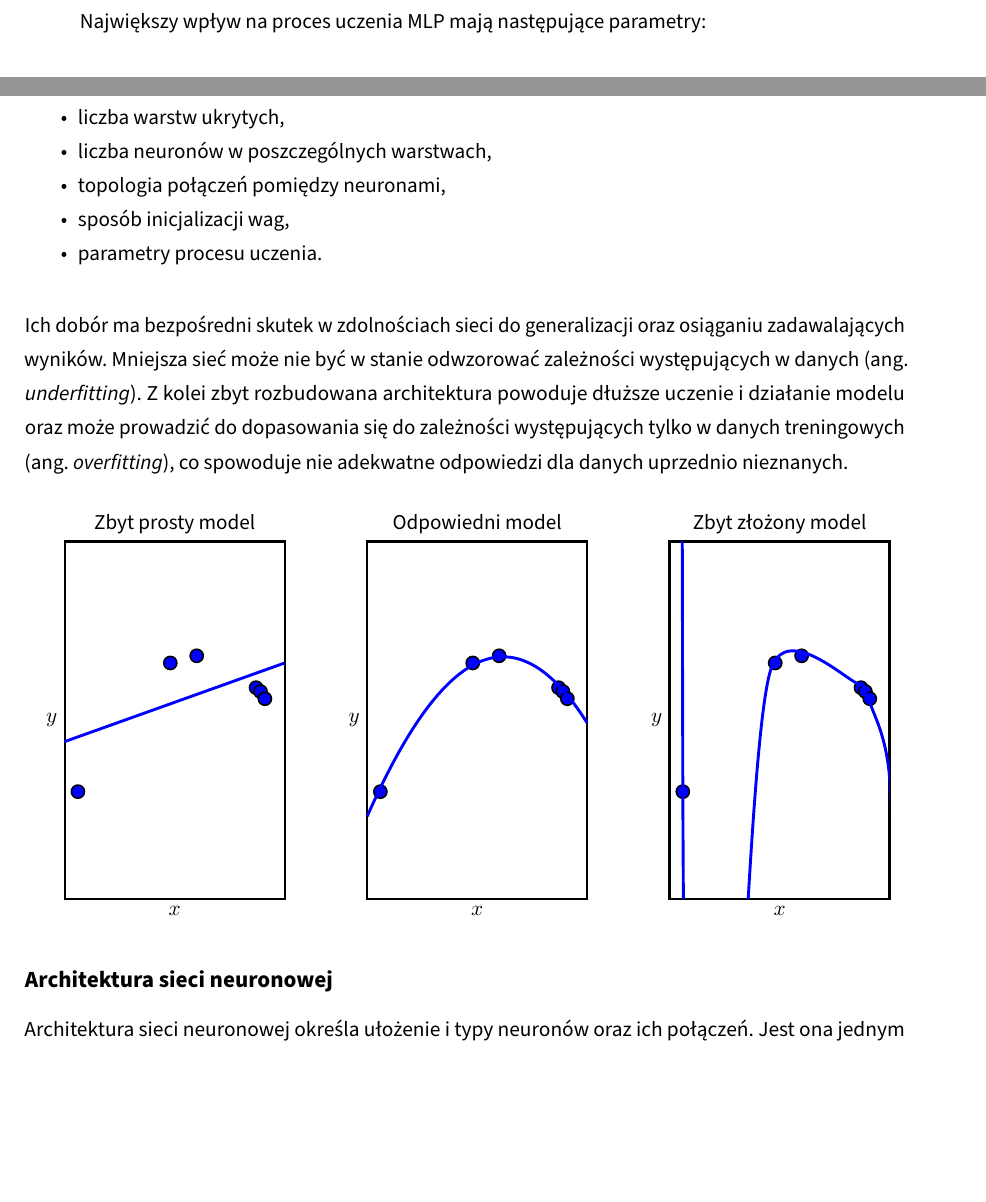
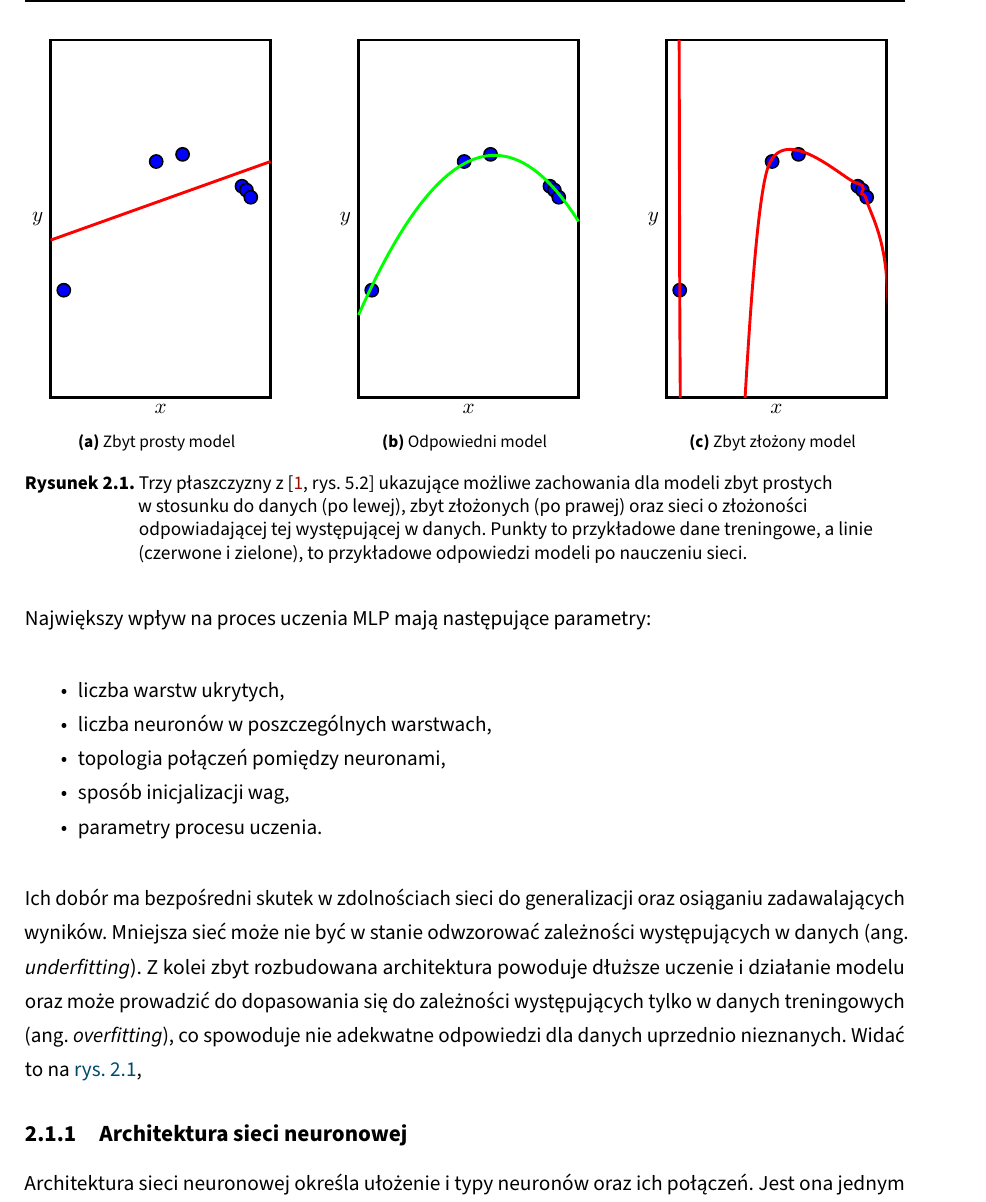
Before and after one commit to zlog7918/gaaml, a LaTeX thesis (EE-dyplom/EE-dyplom.tex, which reads EE-dyplom/img/02_img/fitting/good.tikz.tex, EE-dyplom/img/02_img/fitting/over.tikz.tex, EE-dyplom/img/02_img/fitting/plane.tikz.tex): two parts of pages 17 and 18 of 38 before the commit and part of page 18 of 38 after it, the two joined at a grey line, cut at the place of the change, the shorter picture padded with empty space. Compiled offline with pdfLaTeX; a LaTeX package or settings file that is missing is left out.

Commit message:
move tikz to img dir and use from header

```diff
--- /dev/null
+++ b/EE-dyplom/img/02_img/fitting/good.tikz.tex
@@ -0,0 +1,19 @@
+\begin{tikzpicture}
+  \input{img/02_img/fitting/plane.tikz.tex}
+
+  % img
+  \pic (pic_a) at (5.5, 0) {data_pic};
+  \begin{scope}[shift={(pic_a-oo)}]
+    \draw[green, line width=1.5pt]
+      (0,1.5)
+      .. controls (1.5,4.9) and (2.8,5.1) ..
+      (4,3.2);
+  \end{scope}
+
+  % % titles
+  % \draw (pic_a-top) node[anchor=south] {Odpowiedni model};
+
+  % axis
+  \draw (pic_a-bottom) node[anchor=north] {$x$};
+  \draw (pic_a-left) node[anchor=east] {$y$};
+\end{tikzpicture}
--- /dev/null
+++ b/EE-dyplom/img/02_img/fitting/over.tikz.tex
@@ -0,0 +1,33 @@
+\begin{tikzpicture}
+  \input{img/02_img/fitting/plane.tikz.tex}
+
+  % img
+  \pic (pic_o) at (11, 0) {data_pic};
+  \begin{scope}[shift={(pic_o-oo)}]
+    \clip (0,0) rectangle (4,6.5);
+    \draw[
+      red,
+      line width=1.5pt
+    ] plot[smooth] coordinates {
+      (0.23,6.5)
+      (0.24,2.0)
+      (0.25,0.0)
+      (0.26,-2.0)
+      (1.30,-0.1)
+      (1.30,-2.0)
+      (1.85,4.2)
+      (3.45,3.90)
+      (3.55,3.70)
+      (3.65,3.55)
+      (4.00,2.2)
+      (4.10,-2.0)
+    };
+  \end{scope}
+
+  % % titles
+  % \draw (pic_o-top) node[anchor=south] {Zbyt złożony model};
+
+  % axis
+  \draw (pic_o-bottom) node[anchor=north] {$x$};
+  \draw (pic_o-left) node[anchor=east] {$y$};
+\end{tikzpicture}
--- /dev/null
+++ b/EE-dyplom/img/02_img/fitting/plane.tikz.tex
@@ -0,0 +1,20 @@
+\tikzset{
+  data_pic/.pic={
+    % plot frame
+    \draw[line width=1.2pt] (0,0) rectangle (4,6.5);
+
+    % data points
+    \filldraw[blue, draw=black, line width=0.8pt] (0.24,1.95) circle (0.12);
+    \filldraw[blue, draw=black, line width=0.8pt] (1.92,4.29) circle (0.12);
+    \filldraw[blue, draw=black, line width=0.8pt] (2.40,4.42) circle (0.12);
+    \filldraw[blue, draw=black, line width=0.8pt] (3.48,3.84) circle (0.12);
+    \filldraw[blue, draw=black, line width=0.8pt] (3.56,3.77) circle (0.12);
+    \filldraw[blue, draw=black, line width=0.8pt] (3.64,3.64) circle (0.12);
+
+    % characteristic coordinates of plot
+    \coordinate (-oo) at (0, 0);
+    \coordinate (-top) at (2, 6.5);
+    \coordinate (-bottom) at (2, 0);
+    \coordinate (-left) at (0, 3.25);
+  }
+}
--- /dev/null
+++ b/EE-dyplom/img/02_img/fitting/under.tikz.tex
@@ -0,0 +1,17 @@
+\begin{tikzpicture}
+  \input{img/02_img/fitting/plane.tikz.tex}
+
+  % img
+  \pic (pic_u) at (0, 0) {data_pic};
+  \begin{scope}[shift={(pic_u-oo)}]
+    \draw[red, line width=1.5pt]
+      (0,2.86) -- (4,4.29);
+  \end{scope}
+
+  % % titles
+  % \draw (pic_u-top) node[anchor=south] {Zbyt prosty model};
+
+  % axis
+  \draw (pic_u-bottom) node[anchor=north] {$x$};
+  \draw (pic_u-left) node[anchor=east] {$y$};
+\end{tikzpicture}
--- a/EE-dyplom/tekst/chapters/02_theory_and_prev_solutions.tex
+++ b/EE-dyplom/tekst/chapters/02_theory_and_prev_solutions.tex
@@ -206,83 +186,44 @@ do zależności występujących tylko
 w~danych treningowych (ang. \textit{overfitting}),
 co spowoduje nie adekwatne odpowiedzi
 dla danych uprzednio nieznanych.
-% Widać to na \cref{fig:fitting_under_over},
-\begin{center}
-  \begin{tikzpicture}[>=latex]
-    \tikzset{
-      data_pic/.pic={
-        % Plot frame
-        \draw[line width=1.2pt] (0,0) rectangle (4,6.5);
+Widać to na \cref{fig:fitting_under_over},
+\begin{figure}
+  \centering
+  \begin{subfigure}{0.3\textwidth}
+    \input{img/02_img/fitting/under.tikz.tex}
+    \caption{Zbyt prosty model}
+    \label{subfig:underfitting}
+  \end{subfigure}
+  \hfill
+  \begin{subfigure}{0.3\textwidth}
+    \input{img/02_img/fitting/good.tikz.tex}
+    \caption{Odpowiedni model}
+    \label{subfig:appropriate_capacity}
+  \end{subfigure}
+  \hfill
+  \begin{subfigure}{0.3\textwidth}
+    \input{img/02_img/fitting/over.tikz.tex}
+    \caption{Zbyt złożony model}
+    \label{subfig:overfitting}
+  \end{subfigure}
 
-        % Data points
-        \filldraw[blue, draw=black, line width=0.8pt] (0.24,1.95) circle (0.12);
-        \filldraw[blue, draw=black, line width=0.8pt] (1.92,4.29) circle (0.12);
-        \filldraw[blue, draw=black, line width=0.8pt] (2.40,4.42) circle (0.12);
+  \caption{
+    Trzy płaszczyzny
+    z~\cite[rys. 5.2]{Goodfellow-et-al-2016}
+    ukazujące możliwe zachowania
+    dla modeli zbyt prostych w~stosunku
+    do danych (po lewej), zbyt złożonych (po prawej)
+    oraz sieci o~złożoności odpowiadającej
+    tej występującej w~danych.
+    Punkty to przykładowe dane treningowe,
+    a~linie (czerwone i~zielone),
+    to przykładowe odpowiedzi modeli
+    po nauczeniu sieci.
+  }
+  \label{fig:fitting_under_over}
+\end{figure}
 
-        \filldraw[blue, draw=black, line width=0.8pt] (3.48,3.84) circle (0.12);
-        \filldraw[blue, draw=black, line width=0.8pt] (3.56,3.77) circle (0.12);
-        \filldraw[blue, draw=black, line width=0.8pt] (3.64,3.64) circle (0.12);
-
-        \coordinate (-oo) at (0, 0);
-        \coordinate (-top) at (2, 6.5);
-        \coordinate (-bottom) at (2, 0);
-        \coordinate (-left) at (0, 3.25);
-      }
-    }
-
-    % img
-    \pic (pic_u) at (0, 0) {data_pic};
-    \begin{scope}[shift={(pic_u-oo)}]
-      \draw[blue, line width=1.5pt]
-        (0,2.86) -- (4,4.29);
-    \end{scope}
-
-    \pic (pic_a) at (5.5, 0) {data_pic};
-    \begin{scope}[shift={(pic_a-oo)}]
-      \draw[blue, line width=1.5pt]
-        (0,1.5)
-        .. controls (1.5,4.9) and (2.8,5.1) ..
-        (4,3.2);
-    \end{scope}
-
-    \pic (pic_o) at (11, 0) {data_pic};
-    \begin{scope}[shift={(pic_o-oo)}]
-      \clip (0,0) rectangle (4,6.5);
-      \draw[
-        blue,
-        line width=1.5pt
-      ] plot[smooth] coordinates {
-        (0.23,6.5)
-        (0.24,2.0)
-        (0.25,0.0)
-        (0.26,-2.0)
-        (1.30,-0.1)
-        (1.30,-2.0)
-        (1.85,4.2)
-        (3.45,3.90)
-        (3.55,3.70)
-        (3.65,3.55)
-        (4.00,2.2)
-        (4.10,-2.0)
-      };
-    \end{scope}
-
-    % titles
-    \draw (pic_u-top) node[anchor=south] {Zbyt prosty model};
-    \draw (pic_a-top) node[anchor=south] {Odpowiedni model};
-    \draw (pic_o-top) node[anchor=south] {Zbyt złożony model};
-
-    % axis
-    \draw (pic_u-bottom) node[anchor=north] {$x$};
-    \draw (pic_a-bottom) node[anchor=north] {$x$};
-    \draw (pic_o-bottom) node[anchor=north] {$x$};
-    \draw (pic_u-left) node[anchor=east] {$y$};
-    \draw (pic_a-left) node[anchor=east] {$y$};
-    \draw (pic_o-left) node[anchor=east] {$y$};
-  \end{tikzpicture}
-\end{center}
-
-\subsection*{Architektura sieci neuronowej}
+\toclesslabel\subsection{Architektura sieci neuronowej}{subsec:nn_architecture_theory}
 Architektura sieci neuronowej określa
 ułożenie i~typy neuronów oraz ich połączeń.
 Jest ona jednym z~najważniejszych czynników,
```
Also changed, not shown: EE-dyplom/img/02_img/layers.tikz.tex (added, +23 -0 lines), EE-dyplom/tekst/chapters/02_theory_and_prev_solutions.tex (62 more changed lines).
